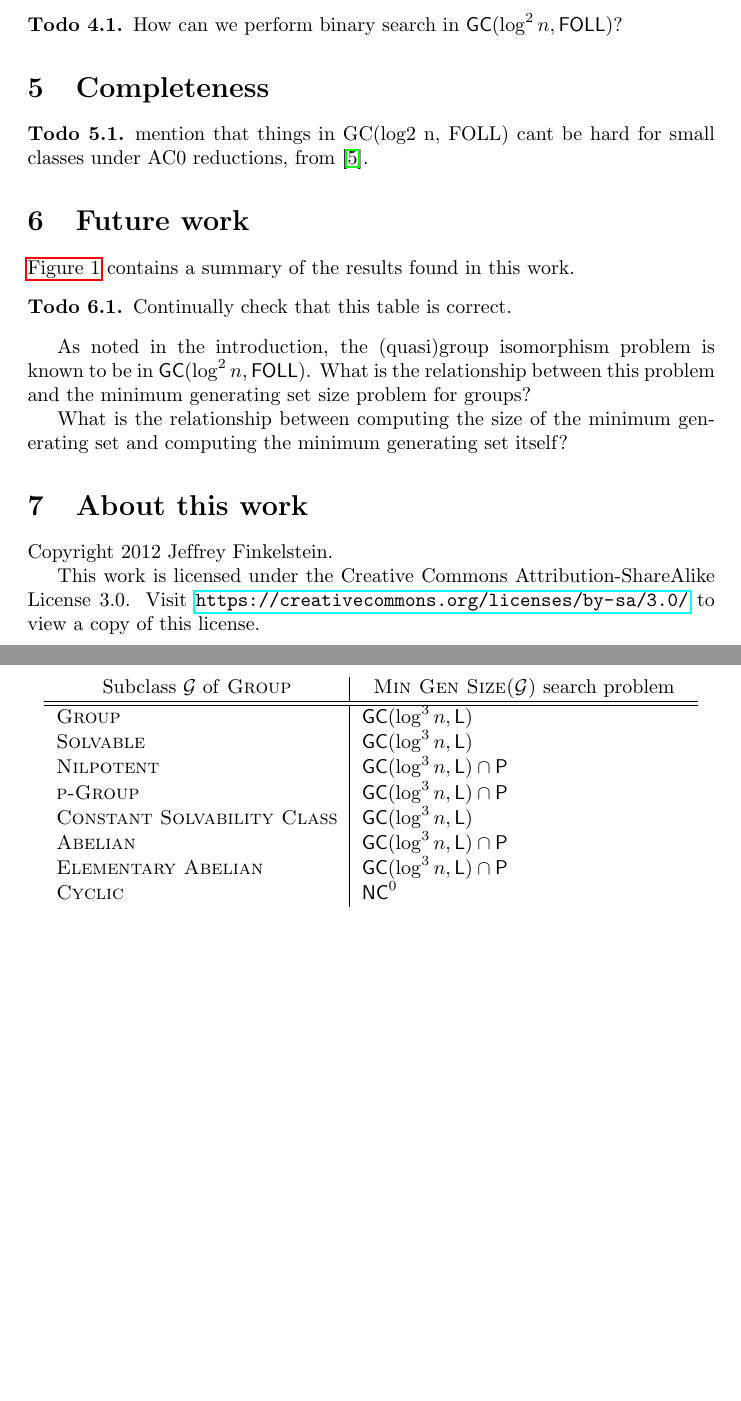
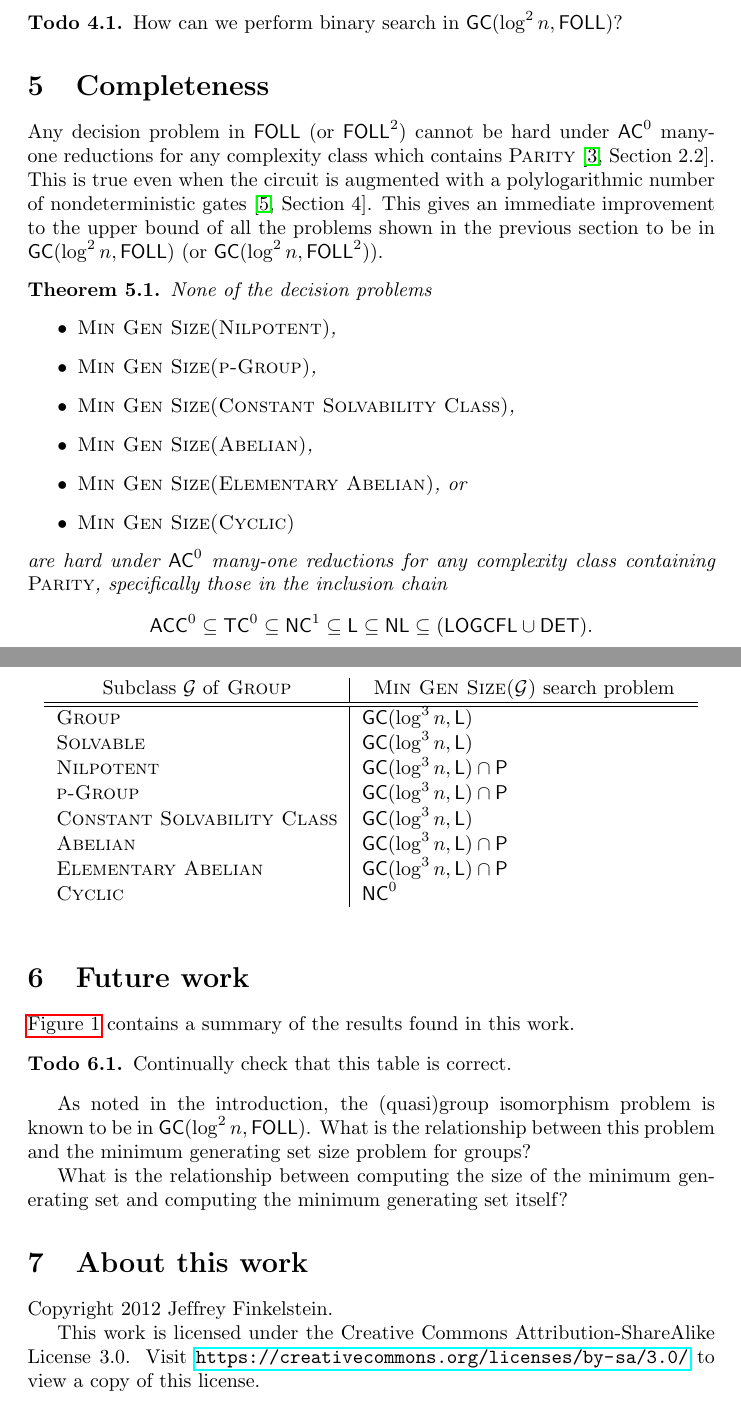
Before and after one commit to jfinkels/grouprank, a LaTeX document (mingroupgen.tex): two parts of pages 8 and 9 of 11, joined at a grey line, cut so that both start at the same text, the shorter picture padded with empty space. Compiled offline with pdfLaTeX.

Commit message:
Completed TODO: discussing completeness in classes containing PARITY.

```diff
--- a/mingroupgen.tex
+++ b/mingroupgen.tex
@@ -368,9 +368,25 @@ For this reason, the search problem corresponding to \textsc{Min Gen Size(Group)
 
 \section{Completeness}
 
-\begin{todo}
-  mention that things in GC(log2 n, FOLL) cant be hard for small classes under AC0 reductions, from \cite{ctw10}.
-\end{todo}
+Any decision problem in \FOLL{} (or $\FOLL^2$) cannot be hard under $\AC^0$ many-one reductions for any complexity class which contains $\textsc{Parity}$ \cite[Section~2.2]{bklm01}.
+This is true even when the circuit is augmented with a polylogarithmic number of nondeterministic gates \cite[Section~4]{ctw10}.
+This gives an immediate improvement to the upper bound of all the problems shown in the previous section to be in $\GC(\log^2 n, \FOLL)$ (or $\GC(\log^2 n, \FOLL^2)$).
+
+\begin{theorem}
+  None of the decision problems
+  \begin{itemize}
+  \item \textsc{Min Gen Size(Nilpotent)},
+  \item \textsc{Min Gen Size(p-Group)},
+  \item \textsc{Min Gen Size(Constant Solvability Class)},
+  \item \textsc{Min Gen Size(Abelian)},
+  \item \textsc{Min Gen Size(Elementary Abelian)}, or
+  \item \textsc{Min Gen Size(Cyclic)}
+  \end{itemize}
+  are hard under $\AC^0$ many-one reductions for any complexity class containing \textsc{Parity}, specifically those in the inclusion chain
+  \begin{equation*}
+    \ACC^0 \subseteq \TC^0 \subseteq \NC^1 \subseteq \L \subseteq \NL \subseteq (\LOGCFL \cup \DET).
+  \end{equation*}
+\end{theorem}
 
 \section{Future work}
 
```
